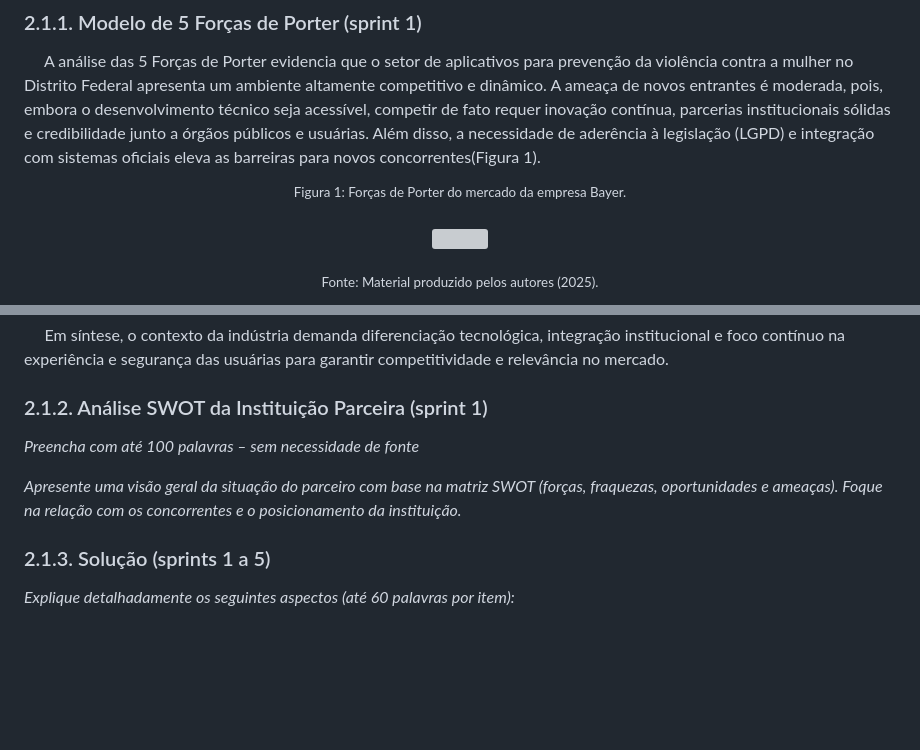
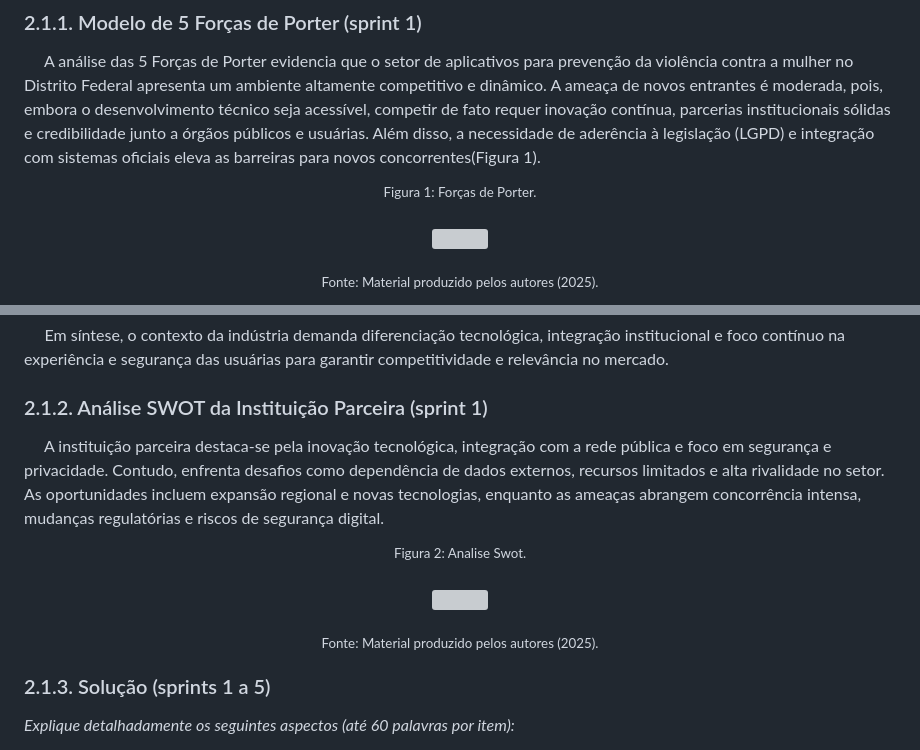
Before and after one commit to m4rcusml/4you, a Markdown page: documents/wad.md, 2 parts joined by grey strips. Drawn GitHub-style; blank space fills up the shorter version; grey boxes are pictures that could not be loaded.

Commit message:
docs, analise swot.
Descrição e add uma imagem.

```diff
--- a/documents/wad.md
+++ b/documents/wad.md
@@ -54,5 +54,5 @@
 
 <div align = "center">
 
-<sup>Figura 1: Forças de Porter do mercado da empresa Bayer.</sup><br>
+<sup>Figura 1: Forças de Porter.</sup><br>
 
@@ -74,9 +74,17 @@
 
 ### 2.1.2. Análise SWOT da Instituição Parceira (sprint 1)
 
-*Preencha com até 100 palavras – sem necessidade de fonte*
+&nbsp;&nbsp;&nbsp;&nbsp; A instituição parceira destaca-se pela inovação tecnológica, integração com a rede pública e foco em segurança e privacidade. Contudo, enfrenta desafios como dependência de dados externos, recursos limitados e alta rivalidade no setor. As oportunidades incluem expansão regional e novas tecnologias, enquanto as ameaças abrangem concorrência intensa, mudanças regulatórias e riscos de segurança digital. <br>
 
-*Apresente uma visão geral da situação do parceiro com base na matriz SWOT (forças, fraquezas, oportunidades e ameaças). Foque na relação com os concorrentes e o posicionamento da instituição.*
+<div align = "center">
+
+<sup>Figura 2: Analise Swot.</sup><br>
+
+<img src="![alt text](../assets/swot-analise.png)"><br>
+
+<sub>Fonte: Material produzido pelos autores (2025).</sub><br>
+
+</div>
 
 ### 2.1.3. Solução (sprints 1 a 5)
 
```
Also changed, not shown: other parts of documents/wad.md (+1 -1 lines).
